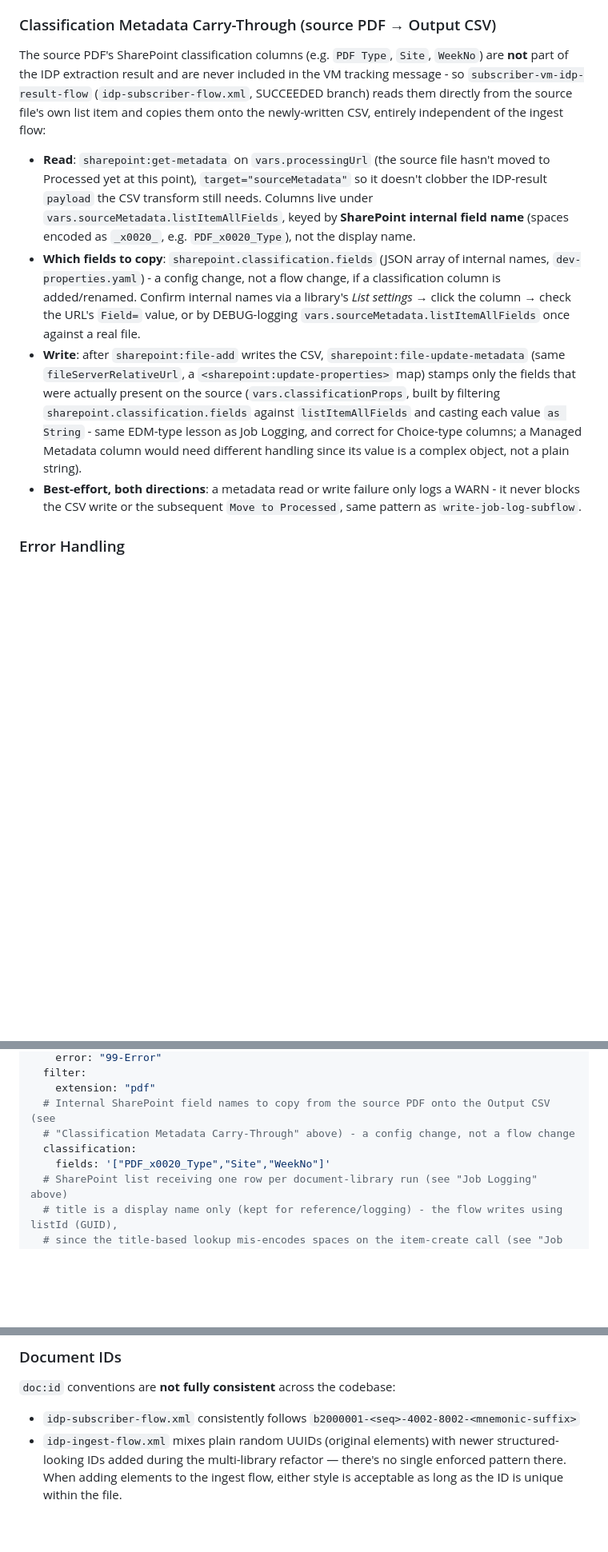
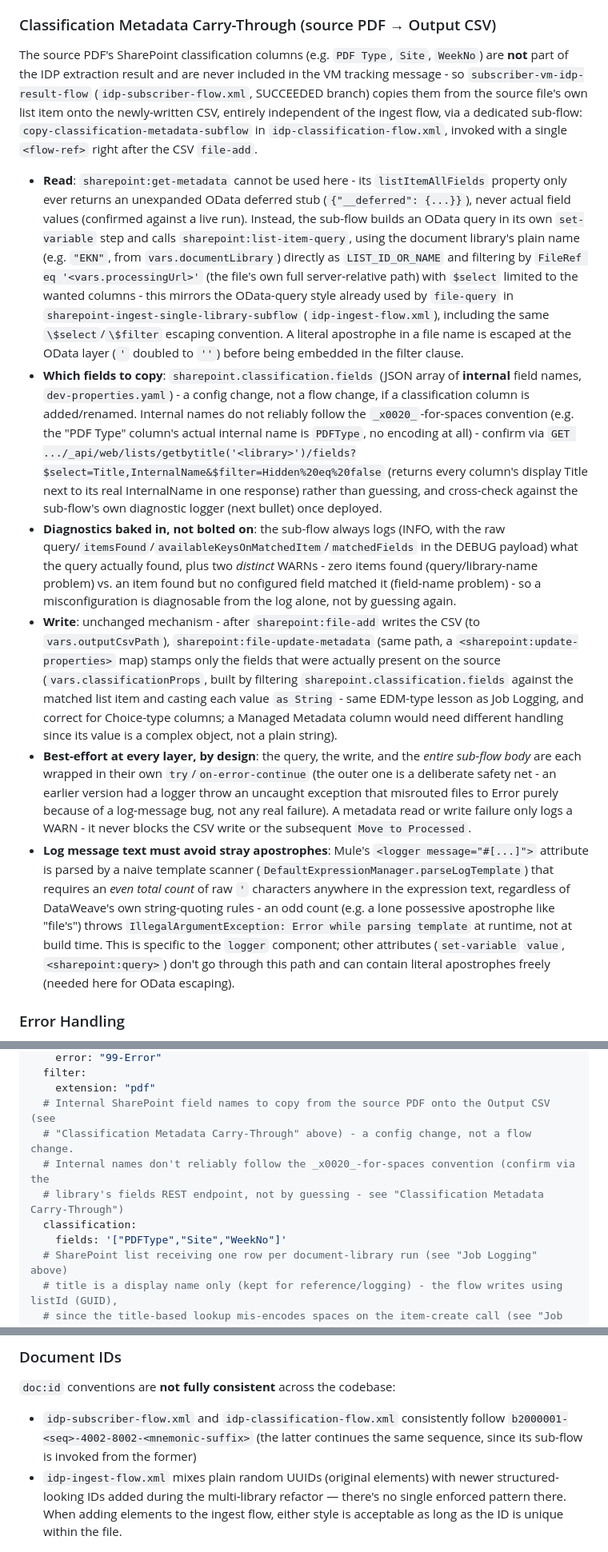
Before and after one commit to darbiv-sfdc/skg-sharepoint-timesheet-idp-automation, a Markdown page: CLAUDE.md, 3 parts joined by grey strips. Shown at 80% size. GitHub-like rendering; blank space fills up the shorter version.

```diff
--- a/CLAUDE.md
+++ b/CLAUDE.md
@@ -66,12 +66,14 @@ Folder URLs are computed at runtime as `{sharepoint.site.serverRelativePath}/{li
 
 ### Classification Metadata Carry-Through (source PDF → Output CSV)
 
-The source PDF's SharePoint classification columns (e.g. `PDF Type`, `Site`, `WeekNo`) are **not** part of the IDP extraction result and are never included in the VM tracking message - so `subscriber-vm-idp-result-flow` (`idp-subscriber-flow.xml`, SUCCEEDED branch) reads them directly from the source file's own list item and copies them onto the newly-written CSV, entirely independent of the ingest flow:
+The source PDF's SharePoint classification columns (e.g. `PDF Type`, `Site`, `WeekNo`) are **not** part of the IDP extraction result and are never included in the VM tracking message - so `subscriber-vm-idp-result-flow` (`idp-subscriber-flow.xml`, SUCCEEDED branch) copies them from the source file's own list item onto the newly-written CSV, entirely independent of the ingest flow, via a dedicated sub-flow: `copy-classification-metadata-subflow` in `idp-classification-flow.xml`, invoked with a single `<flow-ref>` right after the CSV `file-add`.
 
-- **Read**: `sharepoint:get-metadata` on `vars.processingUrl` (the source file hasn't moved to Processed yet at this point), `target="sourceMetadata"` so it doesn't clobber the IDP-result `payload` the CSV transform still needs. Columns live under `vars.sourceMetadata.listItemAllFields`, keyed by **SharePoint internal field name** (spaces encoded as `_x0020_`, e.g. `PDF_x0020_Type`), not the display name.
-- **Which fields to copy**: `sharepoint.classification.fields` (JSON array of internal names, `dev-properties.yaml`) - a config change, not a flow change, if a classification column is added/renamed. Confirm internal names via a library's *List settings* → click the column → check the URL's `Field=` value, or by DEBUG-logging `vars.sourceMetadata.listItemAllFields` once against a real file.
-- **Write**: after `sharepoint:file-add` writes the CSV, `sharepoint:file-update-metadata` (same `fileServerRelativeUrl`, a `<sharepoint:update-properties>` map) stamps only the fields that were actually present on the source (`vars.classificationProps`, built by filtering `sharepoint.classification.fields` against `listItemAllFields` and casting each value `as String` - same EDM-type lesson as Job Logging, and correct for Choice-type columns; a Managed Metadata column would need different handling since its value is a complex object, not a plain string).
-- **Best-effort, both directions**: a metadata read or write failure only logs a WARN - it never blocks the CSV write or the subsequent `Move to Processed`, same pattern as `write-job-log-subflow`.
+- **Read**: `sharepoint:get-metadata` cannot be used here - its `listItemAllFields` property only ever returns an unexpanded OData deferred stub (`{"__deferred": {...}}`), never actual field values (confirmed against a live run). Instead, the sub-flow builds an OData query in its own `set-variable` step and calls `sharepoint:list-item-query`, using the document library's plain name (e.g. `"EKN"`, from `vars.documentLibrary`) directly as `LIST_ID_OR_NAME` and filtering by `FileRef eq '<vars.processingUrl>'` (the file's own full server-relative path) with `$select` limited to the wanted columns - this mirrors the OData-query style already used by `file-query` in `sharepoint-ingest-single-library-subflow` (`idp-ingest-flow.xml`), including the same `\$select`/`\$filter` escaping convention. A literal apostrophe in a file name is escaped at the OData layer (`'` doubled to `''`) before being embedded in the filter clause.
+- **Which fields to copy**: `sharepoint.classification.fields` (JSON array of **internal** field names, `dev-properties.yaml`) - a config change, not a flow change, if a classification column is added/renamed. Internal names do not reliably follow the `_x0020_`-for-spaces convention (e.g. the "PDF Type" column's actual internal name is `PDFType`, no encoding at all) - confirm via `GET .../_api/web/lists/getbytitle('<library>')/fields?$select=Title,InternalName&$filter=Hidden%20eq%20false` (returns every column's display Title next to its real InternalName in one response) rather than guessing, and cross-check against the sub-flow's own diagnostic logger (next bullet) once deployed.
+- **Diagnostics baked in, not bolted on**: the sub-flow always logs (INFO, with the raw query/`itemsFound`/`availableKeysOnMatchedItem`/`matchedFields` in the DEBUG payload) what the query actually found, plus two *distinct* WARNs - zero items found (query/library-name problem) vs. an item found but no configured field matched it (field-name problem) - so a misconfiguration is diagnosable from the log alone, not by guessing again.
+- **Write**: unchanged mechanism - after `sharepoint:file-add` writes the CSV (to `vars.outputCsvPath`), `sharepoint:file-update-metadata` (same path, a `<sharepoint:update-properties>` map) stamps only the fields that were actually present on the source (`vars.classificationProps`, built by filtering `sharepoint.classification.fields` against the matched list item and casting each value `as String` - same EDM-type lesson as Job Logging, and correct for Choice-type columns; a Managed Metadata column would need different handling since its value is a complex object, not a plain string).
+- **Best-effort at every layer, by design**: the query, the write, and the *entire sub-flow body* are each wrapped in their own `try`/`on-error-continue` (the outer one is a deliberate safety net - an earlier version had a logger throw an uncaught exception that misrouted files to Error purely because of a log-message bug, not any real failure). A metadata read or write failure only logs a WARN - it never blocks the CSV write or the subsequent `Move to Processed`.
+- **Log message text must avoid stray apostrophes**: Mule's `<logger message="#[...]">` attribute is parsed by a naive template scanner (`DefaultExpressionManager.parseLogTemplate`) that requires an *even total count* of raw `'` characters anywhere in the expression text, regardless of DataWeave's own string-quoting rules - an odd count (e.g. a lone possessive apostrophe like "file's") throws `IllegalArgumentException: Error while parsing template` at runtime, not at build time. This is specific to the `logger` component; other attributes (`set-variable` `value`, `<sharepoint:query>`) don't go through this path and can contain literal apostrophes freely (needed here for OData escaping).
 
 ### Error Handling
 
@@ -202,9 +205,11 @@ sharepoint:
   filter:
     extension: "pdf"
   # Internal SharePoint field names to copy from the source PDF onto the Output CSV (see
-  # "Classification Metadata Carry-Through" above) - a config change, not a flow change
+  # "Classification Metadata Carry-Through" above) - a config change, not a flow change.
+  # Internal names don't reliably follow the _x0020_-for-spaces convention (confirm via the
+  # library's fields REST endpoint, not by guessing - see "Classification Metadata Carry-Through")
   classification:
-    fields: '["PDF_x0020_Type","Site","WeekNo"]'
+    fields: '["PDFType","Site","WeekNo"]'
   # SharePoint list receiving one row per document-library run (see "Job Logging" above)
   # title is a display name only (kept for reference/logging) - the flow writes using listId (GUID),
   # since the title-based lookup mis-encodes spaces on the item-create call (see "Job Logging" above)
@@ -390,7 +395,7 @@ CustomLogMapper::logger({
 
 ### Document IDs
 `doc:id` conventions are **not fully consistent** across the codebase:
-- `idp-subscriber-flow.xml` consistently follows `b2000001-<seq>-4002-8002-<mnemonic-suffix>`
+- `idp-subscriber-flow.xml` and `idp-classification-flow.xml` consistently follow `b2000001-<seq>-4002-8002-<mnemonic-suffix>` (the latter continues the same sequence, since its sub-flow is invoked from the former)
 - `idp-ingest-flow.xml` mixes plain random UUIDs (original elements) with newer structured-looking IDs added during the multi-library refactor — there's no single enforced pattern there. When adding elements to the ingest flow, either style is acceptable as long as the ID is unique within the file.
 
 ## Important Notes
```
Also changed, not shown: other parts of CLAUDE.md (+1 -0 lines), docs/onboarding-new-company-guide.md (added, +214 -0 lines), docs/support-add-company-cloudhub-guide.md (added, +131 -0 lines).
